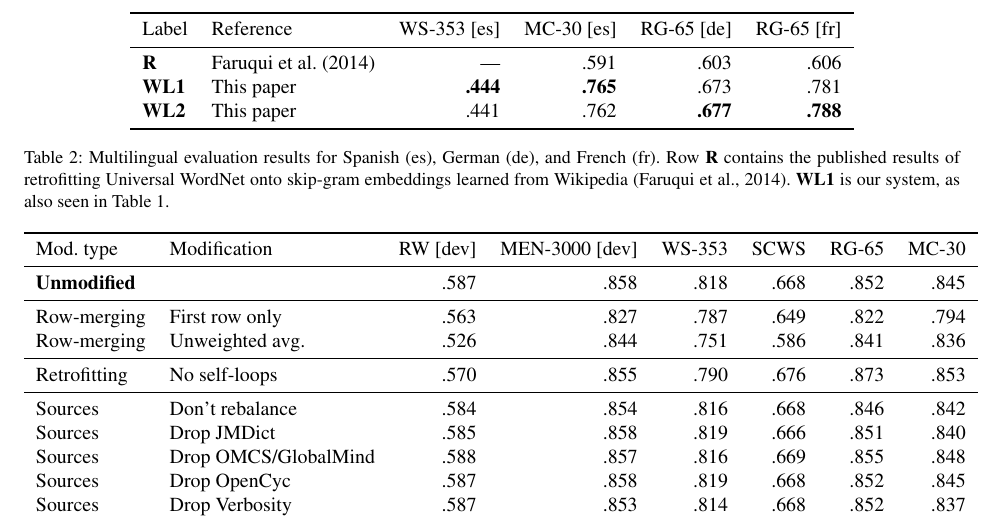
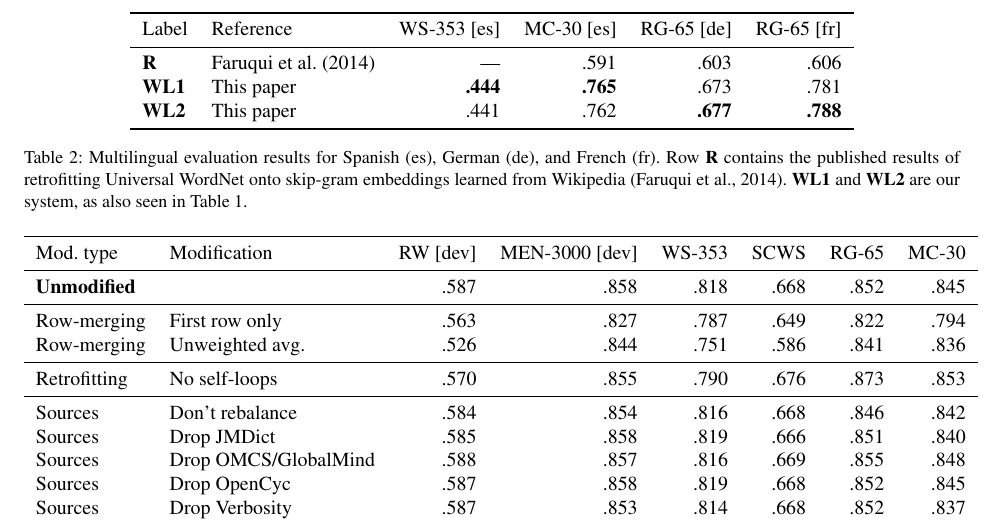
Before and after one commit to commonsense/conceptnet-numberbatch, a LaTeX paper (paper/wordsim_paper.tex): part of page 6 of 10, cut so that both start at the same text. Compiled offline with pdfLaTeX.

Commit message:
update multilingual table caption

```diff
--- a/paper/wordsim_paper.tex
+++ b/paper/wordsim_paper.tex
@@ -398,8 +398,8 @@ Label   & Reference                         & WS-353 [es] & MC-30 [es] & RG-65 [
     Multilingual evaluation results for Spanish (es), German (de), and French
     (fr). Row {\bf R} contains the published results of retrofitting
     Universal WordNet onto skip-gram embeddings learned from Wikipedia
-    \cite{faruqui2014retrofitting}. {\bf WL1} is our system, as also seen
-    in Table~\ref{eval-bigtable}.
+    \cite{faruqui2014retrofitting}. {\bf WL1} and {\bf WL2} are our system, as
+    also seen in Table~\ref{eval-bigtable}.
 }
 \label{eval-multilingual}
 \end{table*}
```
